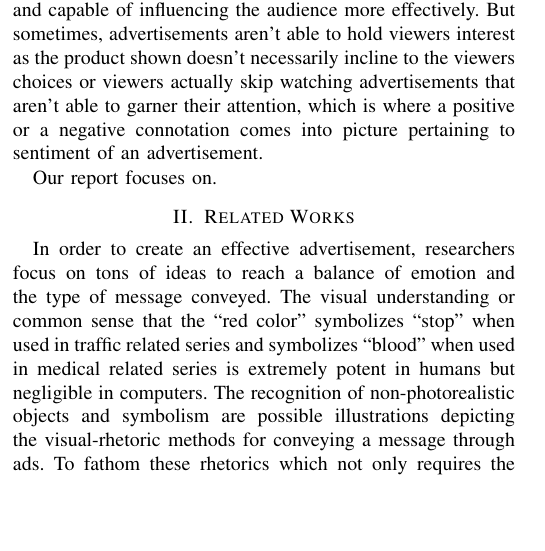
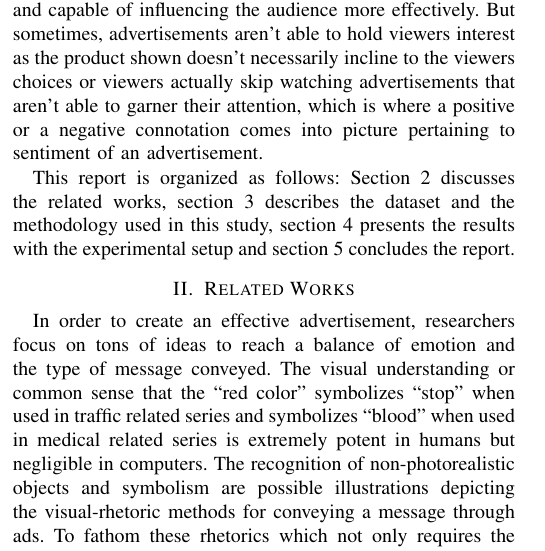
Before and after one commit to rohanchopra/processing-ads, a LaTeX paper (documentation/Final Report.tex): part of one column of page 1 of 10, cut so that both start at the same text, the shorter picture padded with empty space. Compiled offline with pdfLaTeX; a missing font is replaced by an installed copy or a similar font; a LaTeX package or settings file that is missing is left out.

Commit message:
corrected intro ending

```diff
--- a/documentation/Final Report.tex
+++ b/documentation/Final Report.tex
@@ -51,8 +51,7 @@ Tech giants like Facebook and Google have produced enormous wealth by advertisem
 The components that contribute to the effectiveness of these advertisements are intricate and are being analyzed in marketing science and consumer psychology. A particular focus of this research has been on comprehending the emotions and sentiments conveyed by visual media content, which has become increasingly popular for both academic and practical purposes. Sentiment analysis is a process of identifying and extracting opinions, emotions, and attitudes expressed in text. However, with the increasing use of visual media in advertising, there has been a need for sentiment analysis in images. Sentiment labels are used to annotate images with positive, negative or neutral sentiments. These annotations are used to train machine learning models to predict the emotions that an image is likely to evoke in viewers.
 Powerful emotions conveyed by images and videos can amplify the message conveyed in the content, making it more impactful and capable of influencing the audience more effectively. But sometimes, advertisements aren’t able to hold viewers interest as the product shown doesn’t necessarily incline to the viewers choices or viewers actually skip watching advertisements that aren’t able to garner their attention, which is where a positive or a negative connotation comes into picture pertaining to sentiment of an advertisement.
 
-Our report focuses on.
-
+This report is organized as follows: Section 2 discusses the related works, section 3 describes the dataset and the methodology used in this study, section 4 presents the results with the experimental setup and section 5 concludes the report.
 
 \section{Related Works}
 
```
